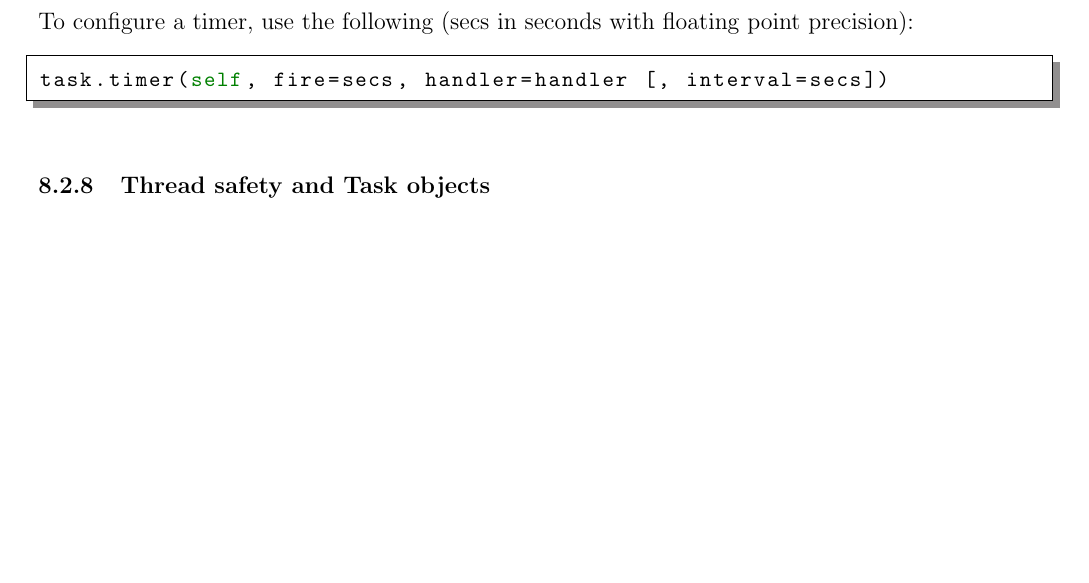
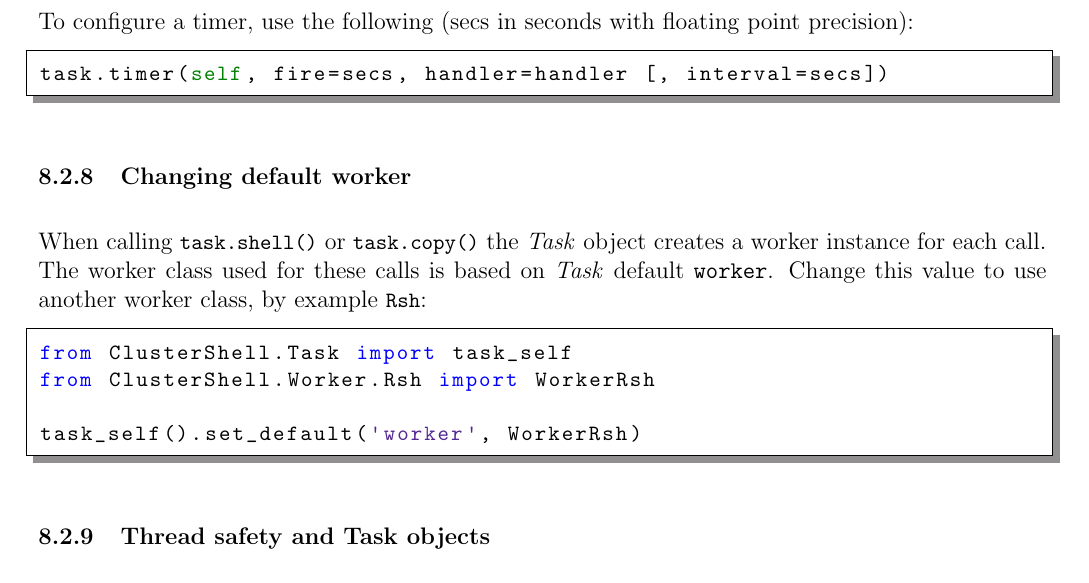
Before and after one commit to cea-hpc/clustershell, a LaTeX document (doc/guide/ClusterShell_UserGuide_EN.tex): part of page 48 of 54, cut so that both start at the same text, the shorter picture padded with empty space. Compiled offline with pdfLaTeX; a missing bibliography style is replaced by a similar one.

Commit message:
Task.py: Add a 'worker' default property for Task.
This property points to a class used when spawning workers through
Task.shell()/Task.run(). Default is Ssh.

```diff
--- a/doc/guide/ClusterShell_UserGuide_EN.tex
+++ b/doc/guide/ClusterShell_UserGuide_EN.tex
@@ -1887,6 +1887,17 @@ To configure a timer, use the following (secs in seconds with floating point pre
 \medskip
 \begin{lstlisting}[breaklines=true, breakatwhitespace=true]
 task.timer(self, fire=secs, handler=handler [, interval=secs])
+\end{lstlisting}
+
+\subsubsection{Changing default worker}
+
+When calling \lstinline+task.shell()+ or \lstinline+task.copy()+ the \Task object creates a worker instance for each call. The worker class used for these calls is based on \Task default \verb+worker+. Change this value to use another worker class, by example \lstinline+Rsh+:
+\medskip
+\begin{lstlisting}[breaklines=true, breakatwhitespace=true]
+from ClusterShell.Task import task_self
+from ClusterShell.Worker.Rsh import WorkerRsh
+
+task_self().set_default('worker', WorkerRsh)
 \end{lstlisting}
 
 \subsubsection{Thread safety and Task objects}
```
Also changed, not shown: 2 other files.
